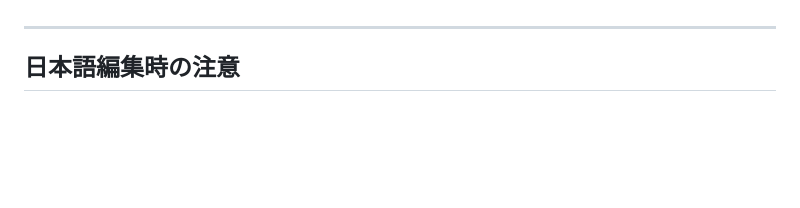
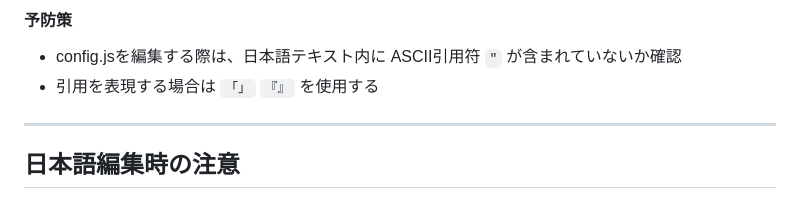
Before and after one commit to pompuppys-kasukabe/pompuppys-kasukabe.github.io, a Markdown page: CLAUDE.md, the part around one of its changes. GitHub-like rendering; blank space fills up the shorter version.

```diff
--- a/CLAUDE.md
+++ b/CLAUDE.md
@@ -43,3 +129,6 @@
+#### 予防策
+- config.jsを編集する際は、日本語テキスト内に ASCII引用符 `"` が含まれていないか確認
+- 引用を表現する場合は `「」` `『』` を使用する
 
 ---
 
```
Also changed, not shown: other parts of CLAUDE.md (+86 -0 lines).
